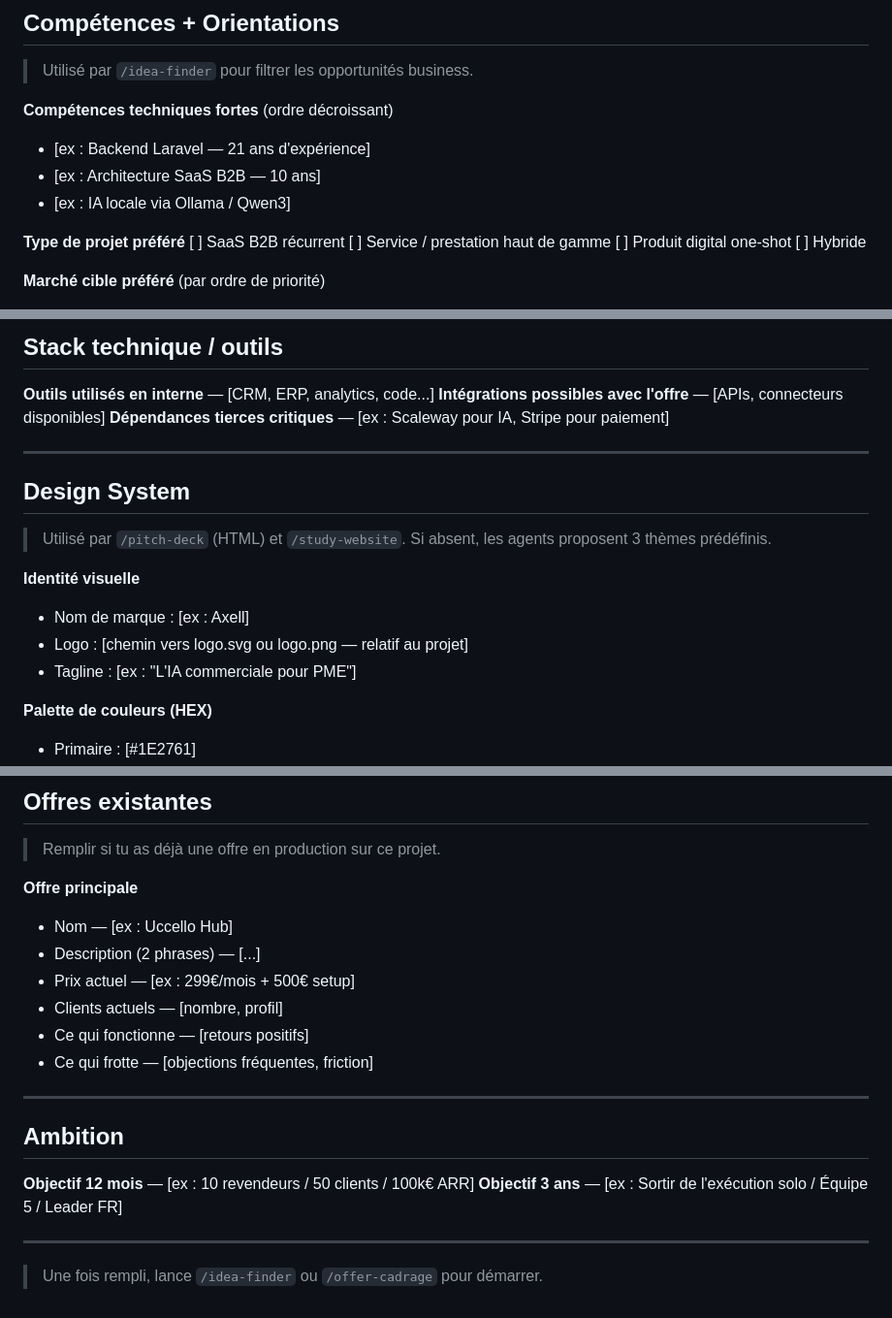
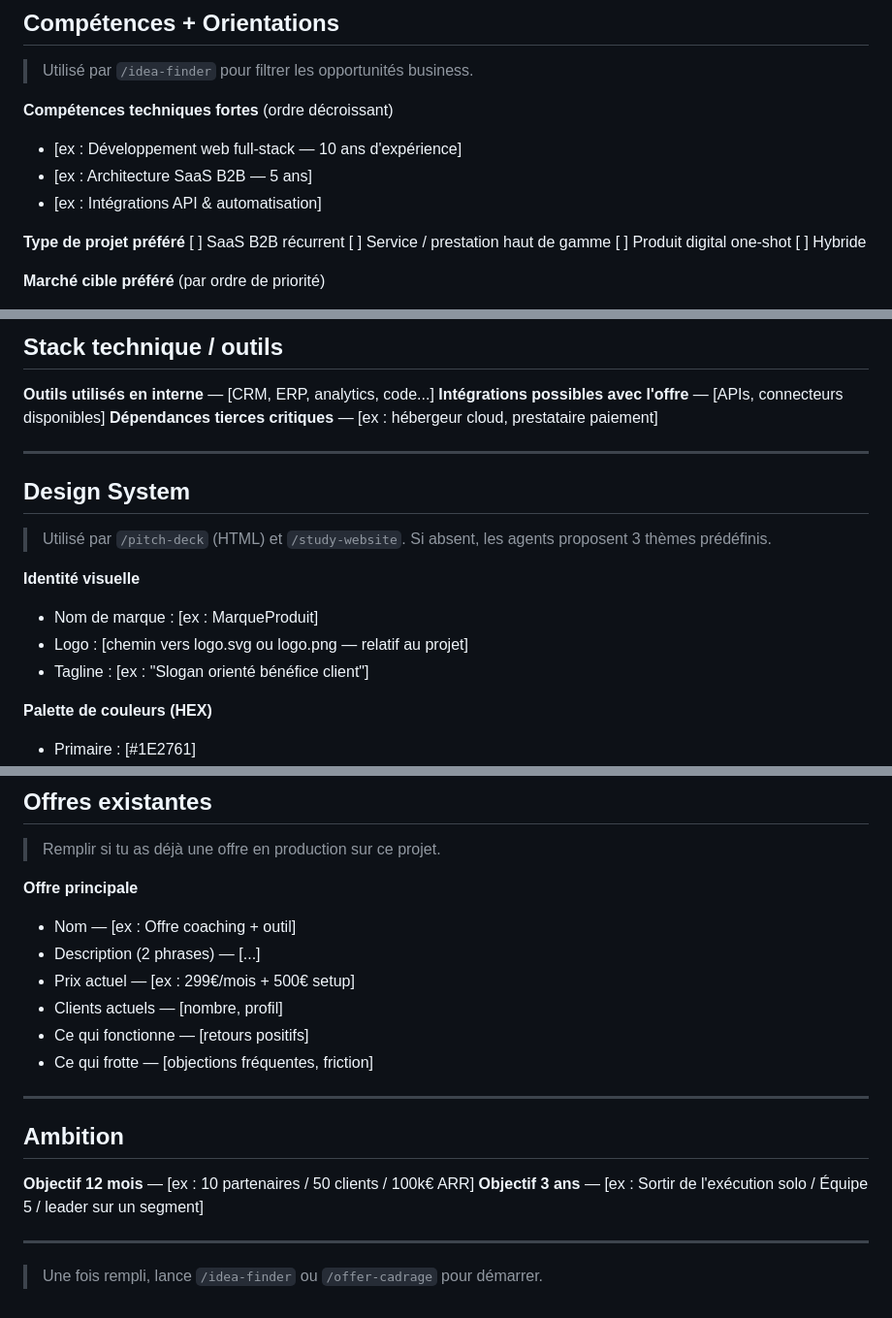
Before and after one commit to uccellolabs/offer-pipeline-workspace, a Markdown page: templates/PROJECT_CONTEXT.template.md, 3 parts joined by grey strips. Shown at 97% size. Rendered like a GitHub page.

```diff
--- a/templates/PROJECT_CONTEXT.template.md
+++ b/templates/PROJECT_CONTEXT.template.md
@@ -28,9 +28,9 @@
 > Utilisé par `/idea-finder` pour filtrer les opportunités business.
 
 **Compétences techniques fortes** (ordre décroissant)
-- [ex : Backend Laravel — 21 ans d'expérience]
-- [ex : Architecture SaaS B2B — 10 ans]
-- [ex : IA locale via Ollama / Qwen3]
+- [ex : Développement web full-stack — 10 ans d'expérience]
+- [ex : Architecture SaaS B2B — 5 ans]
+- [ex : Intégrations API & automatisation]
 
 **Type de projet préféré**
 [ ] SaaS B2B récurrent
@@ -66,7 +66,7 @@
 
 **Outils utilisés en interne** — [CRM, ERP, analytics, code...]
 **Intégrations possibles avec l'offre** — [APIs, connecteurs disponibles]
-**Dépendances tierces critiques** — [ex : Scaleway pour IA, Stripe pour paiement]
+**Dépendances tierces critiques** — [ex : hébergeur cloud, prestataire paiement]
 
 ---
 
@@ -76,9 +76,9 @@
 > Si absent, les agents proposent 3 thèmes prédéfinis.
 
 **Identité visuelle**
-- Nom de marque : [ex : Axell]
+- Nom de marque : [ex : MarqueProduit]
 - Logo : [chemin vers logo.svg ou logo.png — relatif au projet]
-- Tagline : [ex : "L'IA commerciale pour PME"]
+- Tagline : [ex : "Slogan orienté bénéfice client"]
 
 **Palette de couleurs (HEX)**
 - Primaire : [#1E2761]
@@ -121,7 +121,7 @@
 > Remplir si tu as déjà une offre en production sur ce projet.
 
 **Offre principale**
-- Nom — [ex : Uccello Hub]
+- Nom — [ex : Offre coaching + outil]
 - Description (2 phrases) — [...]
 - Prix actuel — [ex : 299€/mois + 500€ setup]
 - Clients actuels — [nombre, profil]
@@ -132,8 +132,8 @@
 
 ## Ambition
 
-**Objectif 12 mois** — [ex : 10 revendeurs / 50 clients / 100k€ ARR]
-**Objectif 3 ans** — [ex : Sortir de l'exécution solo / Équipe 5 / Leader FR]
+**Objectif 12 mois** — [ex : 10 partenaires / 50 clients / 100k€ ARR]
+**Objectif 3 ans** — [ex : Sortir de l'exécution solo / Équipe 5 / leader sur un segment]
 
 ---
 
```
Also changed, not shown: other parts of templates/PROJECT_CONTEXT.template.md (+1 -1 lines), CLAUDE.md (+14 -24 lines).
